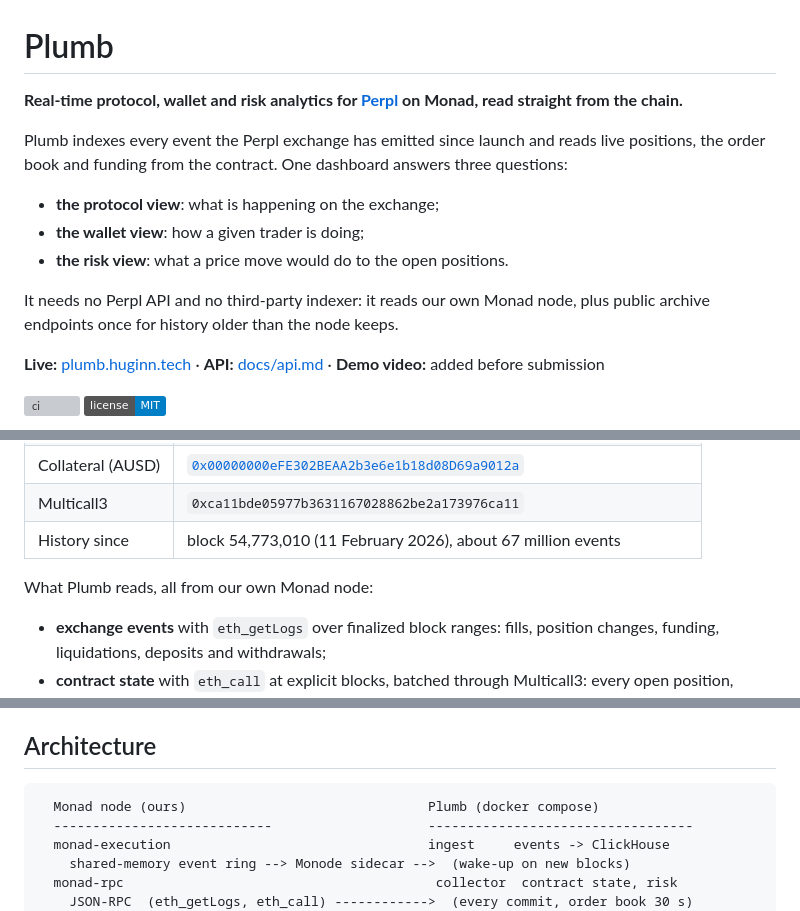
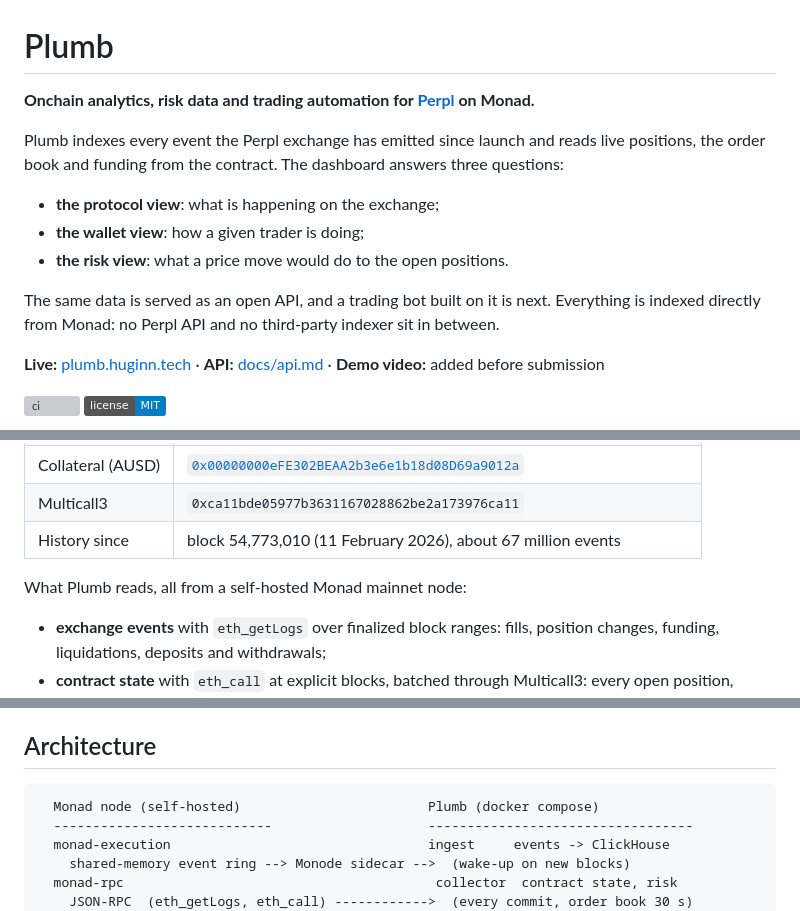
Before and after one commit to s0urledd/perpl-scope, a Markdown page: README.md, 3 parts joined by grey strips. Rendered like a GitHub page; badges without logos; grey boxes are pictures that could not be loaded.

Commit message:
README: lead with where Plumb is going; plainer wording for the data source

````diff
--- a/README.md
+++ b/README.md
@@ -1,17 +1,18 @@
 # Plumb
 
-**Real-time protocol, wallet and risk analytics for [Perpl](https://perpl.xyz)
-on Monad, read straight from the chain.**
+**Onchain analytics, risk data and trading automation for
+[Perpl](https://perpl.xyz) on Monad.**
 
 Plumb indexes every event the Perpl exchange has emitted since launch and
-reads live positions, the order book and funding from the contract. One
+reads live positions, the order book and funding from the contract. The
 dashboard answers three questions:
 - **the protocol view**: what is happening on the exchange;
 - **the wallet view**: how a given trader is doing;
 - **the risk view**: what a price move would do to the open positions.
 
-It needs no Perpl API and no third-party indexer: it reads our own Monad node,
-plus public archive endpoints once for history older than the node keeps.
+The same data is served as an open API, and a trading bot built on it is
+next. Everything is indexed directly from Monad: no Perpl API and no
+third-party indexer sit in between.
 
 **Live:** [plumb.huginn.tech](https://plumb.huginn.tech) ·
 **API:** [docs/api.md](docs/api.md) ·
@@ -125,7 +126,7 @@ measured instead of estimated:
 | Multicall3 | `0xca11bde05977b3631167028862be2a173976ca11` |
 | History since | block 54,773,010 (11 February 2026), about 67 million events |
 
-What Plumb reads, all from our own Monad node:
+What Plumb reads, all from a self-hosted Monad mainnet node:
 - **exchange events** with `eth_getLogs` over finalized block ranges: fills,
   position changes, funding, liquidations, deposits and withdrawals;
 - **contract state** with `eth_call` at explicit blocks, batched through
@@ -179,7 +180,7 @@ Details: [methodology](docs/methodology.md) · [architecture](docs/architecture.
 ## Architecture
 
 ```
-  Monad node (ours)                               Plumb (docker compose)
+  Monad node (self-hosted)                        Plumb (docker compose)
   ----------------------------                    ----------------------------------
   monad-execution                                 ingest     events -> ClickHouse
     shared-memory event ring --> Monode sidecar -->  (wake-up on new blocks)
````
Also changed, not shown: other parts of README.md (+1 -1 lines).
